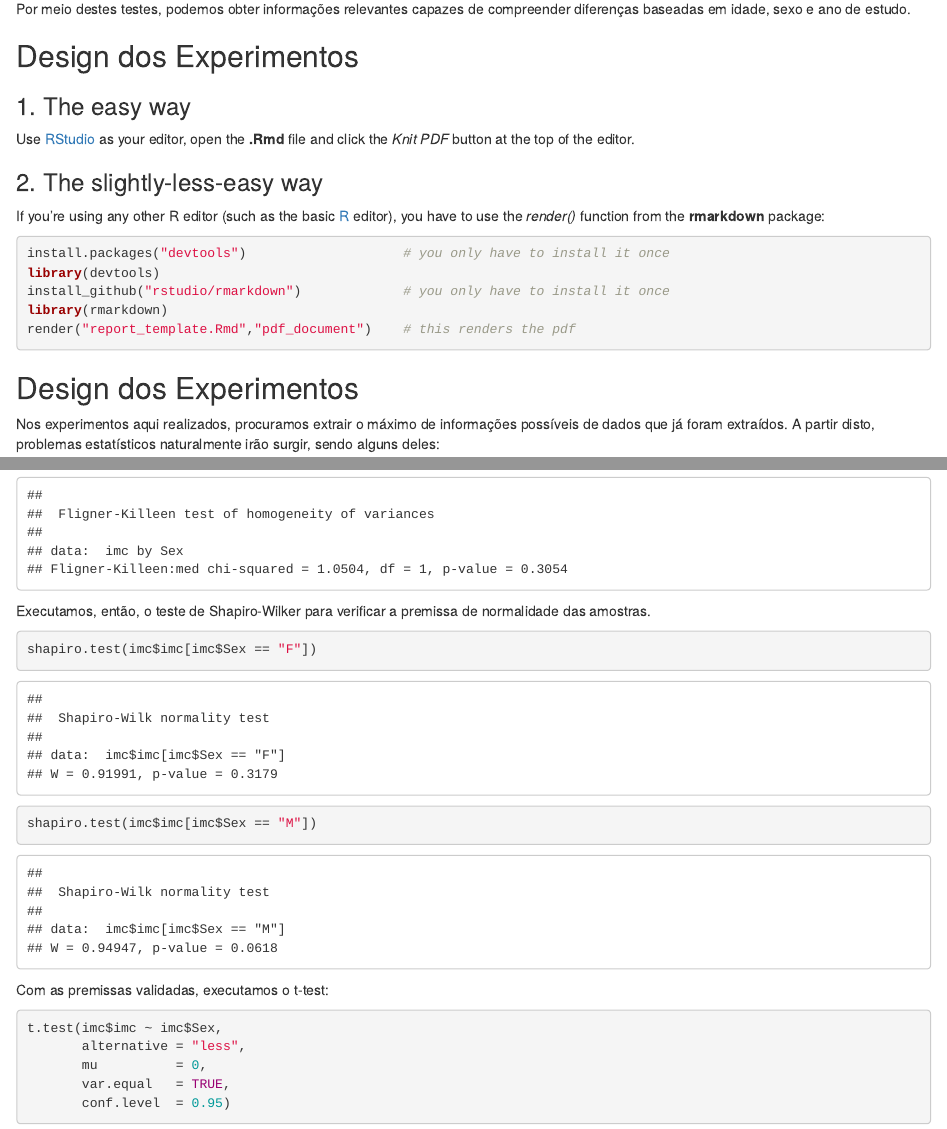
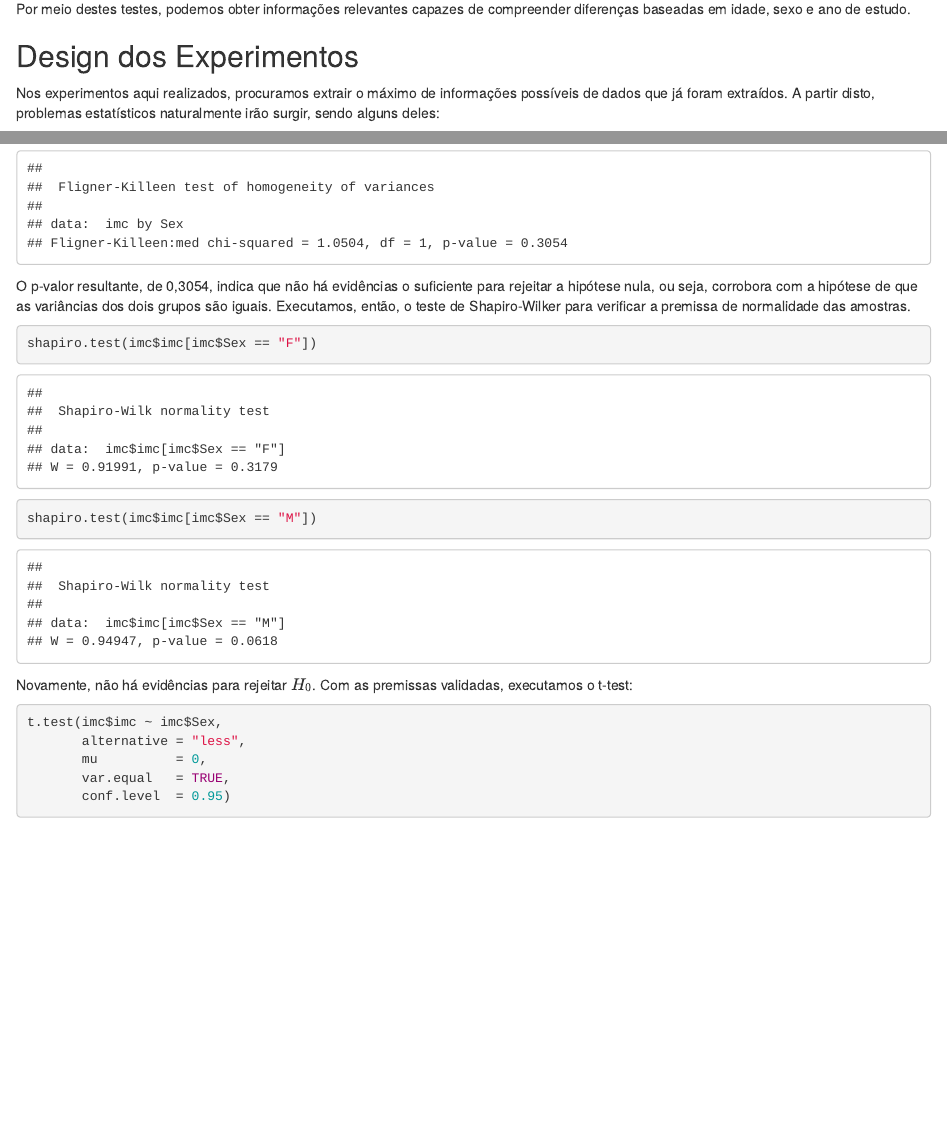
Before and after one commit to MatheusCascalho/planejamento_e_analise_experimentos, an R Markdown document (report_template.Rmd): the page in a window 1100 px wide, from 530 px down, and a second part further down, joined at a grey line. The pictures show the output file report_template.html that the author committed with the source, opened offline.

Commit message:
adicionando comentarios

````diff
--- a/report_template.Rmd
+++ b/report_template.Rmd
@@ -47,27 +47,6 @@ propostos são:
 
 Por meio destes testes, podemos obter informações relevantes capazes de
 compreender diferenças baseadas em idade, sexo e ano de estudo.
-
-## Design dos Experimentos
-
-### 1. The easy way
-
-Use [RStudio](http://rstudio.com/) as your editor, open the **.Rmd**
-file and click the *Knit PDF* button at the top of the editor.
-
-### 2. The slightly-less-easy way
-
-If you're using any other R editor (such as the basic
-[R](http://cran.r-project.org) editor), you have to use the *render()*
-function from the **rmarkdown** package:
-
-```{r, eval=F}
-install.packages("devtools")                    # you only have to install it once
-library(devtools)
-install_github("rstudio/rmarkdown")             # you only have to install it once
-library(rmarkdown)
-render("report_template.Rmd","pdf_document")    # this renders the pdf
-```
 
 ## Design dos Experimentos
 
@@ -160,7 +139,7 @@ premissa de que as variâncias são iguais se aplica no experimento.
 fligner.test(imc ~ Sex, data = imc)
 ```
 
-Executamos, então, o teste de Shapiro-Wilker para verificar a premissa de
+O p-valor resultante, de 0,3054, indica que não há evidências o suficiente para rejeitar a hipótese nula, ou seja, corrobora com a hipótese de que as variâncias dos dois grupos são iguais. Executamos, então, o teste de Shapiro-Wilker para verificar a premissa de
 normalidade das amostras.
 
 ```{r shapiro test}
@@ -169,7 +148,7 @@ shapiro.test(imc$imc[imc$Sex == "M"])
 
 ```
 
-Com as premissas validadas, executamos o t-test:
+Novamente, não há evidências para rejeitar $H_0$. Com as premissas validadas, executamos o t-test:
 
 ```{r t-test homens e mulheres}
 t.test(imc$imc ~ imc$Sex,
````
Also changed, not shown: report_template.html.
